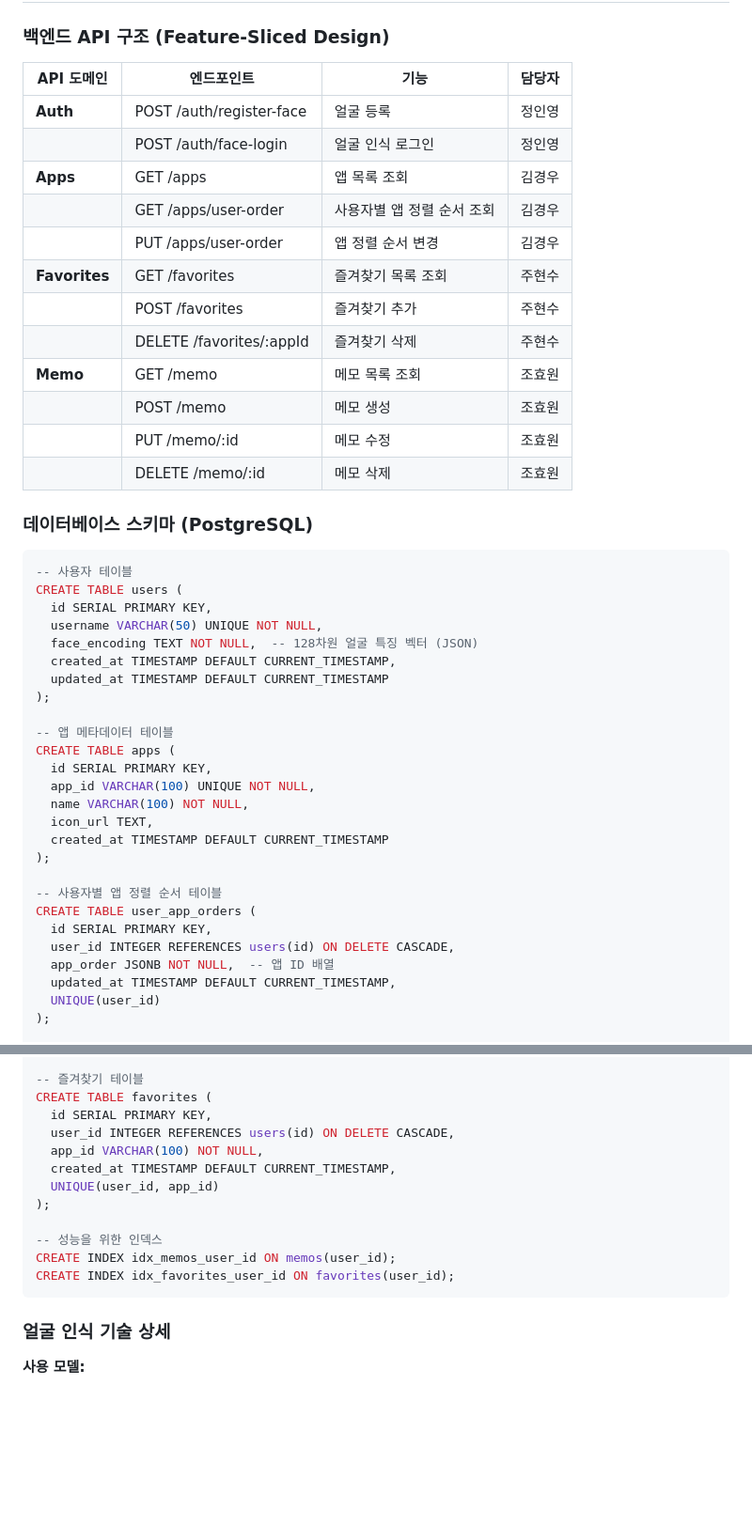
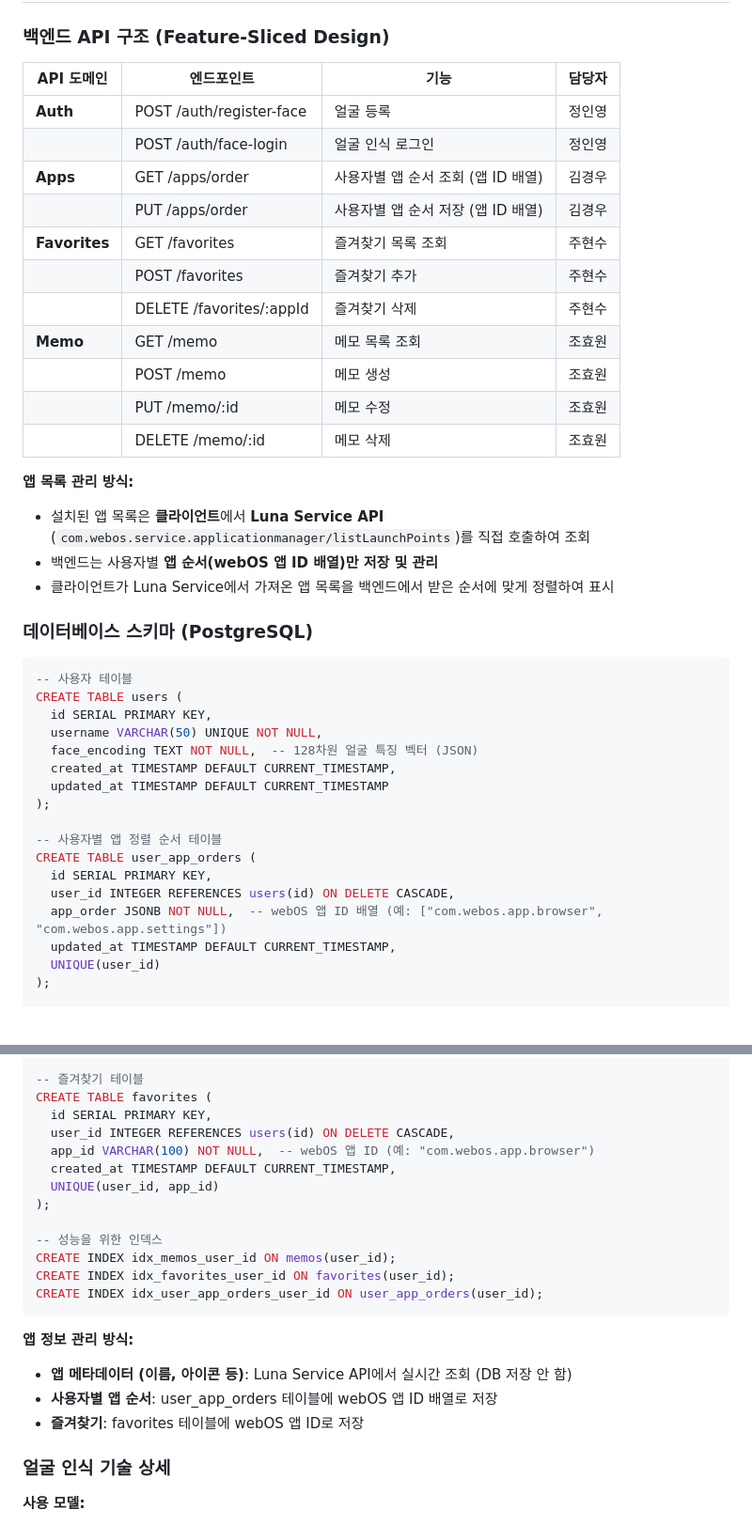
Before and after one commit to hyo-ovo/webOS-test, a Markdown page: document/planning/프로젝트_제안서.md, 2 parts joined by grey strips. Shown: that part at 94% size. GitHub-like rendering; blank space fills up the shorter version.

Commit message:
docs: 업데이트된 백엔드 API 구조 및 앱 정보 관리 방식 문서화

````diff
--- a/document/planning/프로젝트_제안서.md
+++ b/document/planning/프로젝트_제안서.md
@@ -56,20 +56,25 @@
 
 ### 백엔드 API 구조 (Feature-Sliced Design)
 
-| API 도메인    | 엔드포인트               | 기능                       | 담당자 |
-| ------------- | ------------------------ | -------------------------- | ------ |
-| **Auth**      | POST /auth/register-face | 얼굴 등록                  | 정인영 |
-|               | POST /auth/face-login    | 얼굴 인식 로그인           | 정인영 |
-| **Apps**      | GET /apps                | 앱 목록 조회               | 김경우 |
-|               | GET /apps/user-order     | 사용자별 앱 정렬 순서 조회 | 김경우 |
-|               | PUT /apps/user-order     | 앱 정렬 순서 변경          | 김경우 |
-| **Favorites** | GET /favorites           | 즐겨찾기 목록 조회         | 주현수 |
-|               | POST /favorites          | 즐겨찾기 추가              | 주현수 |
-|               | DELETE /favorites/:appId | 즐겨찾기 삭제              | 주현수 |
-| **Memo**      | GET /memo                | 메모 목록 조회             | 조효원 |
-|               | POST /memo               | 메모 생성                  | 조효원 |
-|               | PUT /memo/:id            | 메모 수정                  | 조효원 |
-|               | DELETE /memo/:id         | 메모 삭제                  | 조효원 |
+| API 도메인    | 엔드포인트               | 기능                               | 담당자 |
+| ------------- | ------------------------ | ---------------------------------- | ------ |
+| **Auth**      | POST /auth/register-face | 얼굴 등록                          | 정인영 |
+|               | POST /auth/face-login    | 얼굴 인식 로그인                   | 정인영 |
+| **Apps**      | GET /apps/order          | 사용자별 앱 순서 조회 (앱 ID 배열) | 김경우 |
+|               | PUT /apps/order          | 사용자별 앱 순서 저장 (앱 ID 배열) | 김경우 |
+| **Favorites** | GET /favorites           | 즐겨찾기 목록 조회                 | 주현수 |
+|               | POST /favorites          | 즐겨찾기 추가                      | 주현수 |
+|               | DELETE /favorites/:appId | 즐겨찾기 삭제                      | 주현수 |
+| **Memo**      | GET /memo                | 메모 목록 조회                     | 조효원 |
+|               | POST /memo               | 메모 생성                          | 조효원 |
+|               | PUT /memo/:id            | 메모 수정                          | 조효원 |
+|               | DELETE /memo/:id         | 메모 삭제                          | 조효원 |
+
+**앱 목록 관리 방식:**
+
+- 설치된 앱 목록은 **클라이언트**에서 **Luna Service API** (`com.webos.service.applicationmanager/listLaunchPoints`)를 직접 호출하여 조회
+- 백엔드는 사용자별 **앱 순서(webOS 앱 ID 배열)만 저장 및 관리**
+- 클라이언트가 Luna Service에서 가져온 앱 목록을 백엔드에서 받은 순서에 맞게 정렬하여 표시
 
 ### 데이터베이스 스키마 (PostgreSQL)
 
@@ -83,20 +88,11 @@ CREATE TABLE users (
   updated_at TIMESTAMP DEFAULT CURRENT_TIMESTAMP
 );
 
--- 앱 메타데이터 테이블
-CREATE TABLE apps (
-  id SERIAL PRIMARY KEY,
-  app_id VARCHAR(100) UNIQUE NOT NULL,
-  name VARCHAR(100) NOT NULL,
-  icon_url TEXT,
-  created_at TIMESTAMP DEFAULT CURRENT_TIMESTAMP
-);
-
 -- 사용자별 앱 정렬 순서 테이블
 CREATE TABLE user_app_orders (
   id SERIAL PRIMARY KEY,
   user_id INTEGER REFERENCES users(id) ON DELETE CASCADE,
-  app_order JSONB NOT NULL,  -- 앱 ID 배열
+  app_order JSONB NOT NULL,  -- webOS 앱 ID 배열 (예: ["com.webos.app.browser", "com.webos.app.settings"])
   updated_at TIMESTAMP DEFAULT CURRENT_TIMESTAMP,
   UNIQUE(user_id)
 );
@@ -115,7 +111,7 @@ CREATE TABLE memos (
 CREATE TABLE favorites (
   id SERIAL PRIMARY KEY,
   user_id INTEGER REFERENCES users(id) ON DELETE CASCADE,
-  app_id VARCHAR(100) NOT NULL,
+  app_id VARCHAR(100) NOT NULL,  -- webOS 앱 ID (예: "com.webos.app.browser")
   created_at TIMESTAMP DEFAULT CURRENT_TIMESTAMP,
   UNIQUE(user_id, app_id)
 );
@@ -123,7 +119,14 @@ CREATE TABLE favorites (
 -- 성능을 위한 인덱스
 CREATE INDEX idx_memos_user_id ON memos(user_id);
 CREATE INDEX idx_favorites_user_id ON favorites(user_id);
+CREATE INDEX idx_user_app_orders_user_id ON user_app_orders(user_id);
 ```
+
+**앱 정보 관리 방식:**
+
+- **앱 메타데이터 (이름, 아이콘 등)**: Luna Service API에서 실시간 조회 (DB 저장 안 함)
+- **사용자별 앱 순서**: user_app_orders 테이블에 webOS 앱 ID 배열로 저장
+- **즐겨찾기**: favorites 테이블에 webOS 앱 ID로 저장
 
 ### 얼굴 인식 기술 상세
 
````
